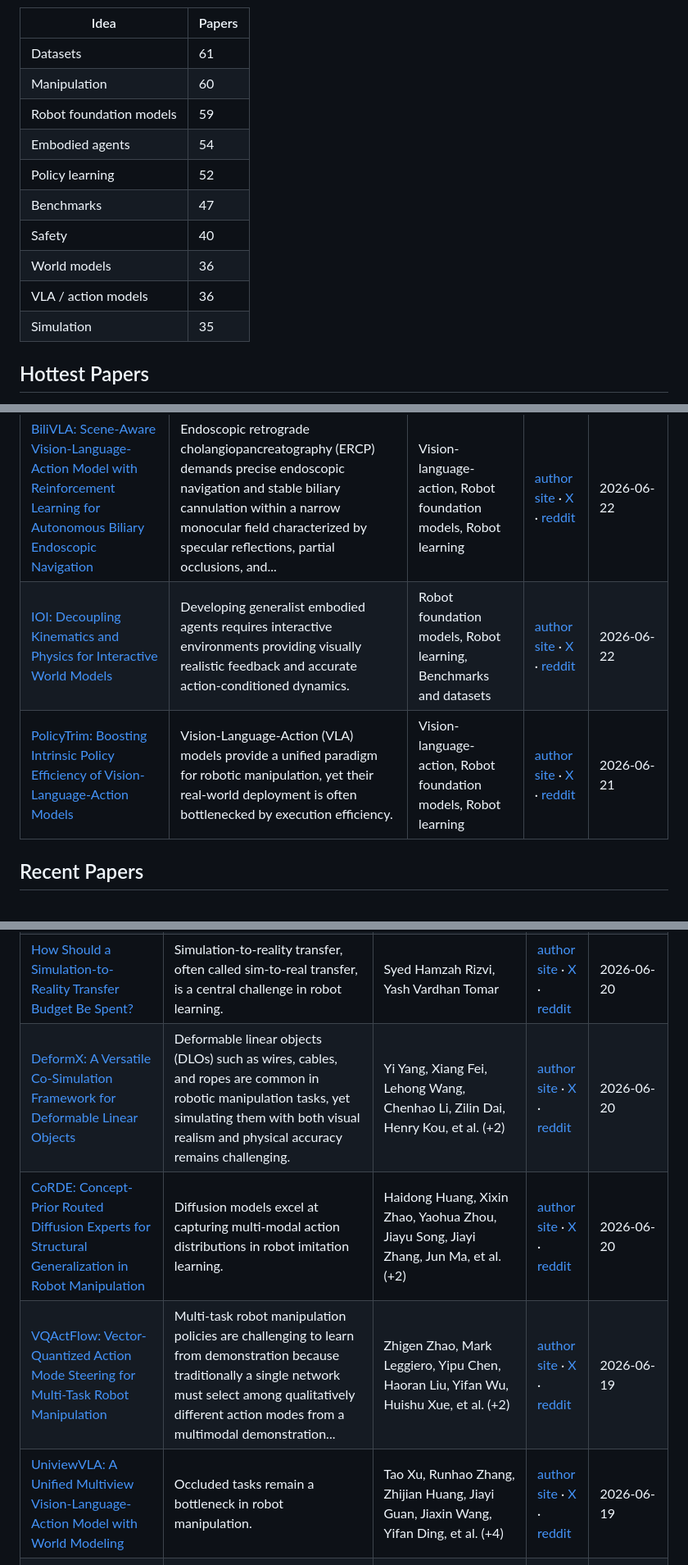
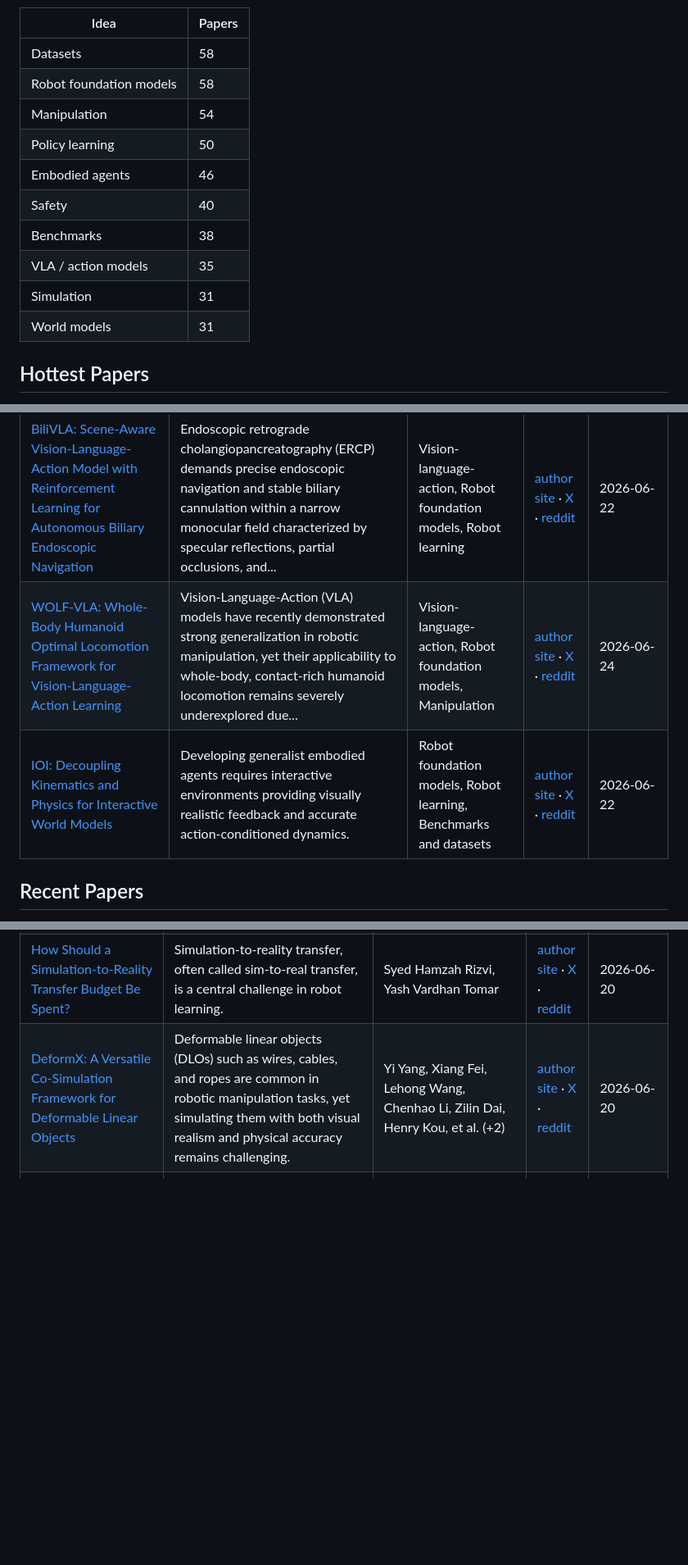
Before and after one commit to EvanLyu732/cursor, a Markdown page: README.md, 3 parts joined by grey strips. Shown at 82% size. Drawn GitHub-style; blank space fills up the shorter version.

Commit message:
docs: update papers for june 25
Co-authored-by: EvanLyu732 <realevanlyu732@outlook.com>

```diff
--- a/README.md
+++ b/README.md
@@ -63,16 +63,16 @@ graph TD
 
 | Idea | Papers |
 | --- | --- |
-| Datasets | 61 |
-| Manipulation | 60 |
-| Robot foundation models | 59 |
-| Embodied agents | 54 |
-| Policy learning | 52 |
-| Benchmarks | 47 |
+| Datasets | 58 |
+| Robot foundation models | 58 |
+| Manipulation | 54 |
+| Policy learning | 50 |
+| Embodied agents | 46 |
 | Safety | 40 |
-| World models | 36 |
-| VLA / action models | 36 |
-| Simulation | 35 |
+| Benchmarks | 38 |
+| VLA / action models | 35 |
+| Simulation | 31 |
+| World models | 31 |
 <!-- END AUTO-GENERATED: idea-graph -->
 
 ## Hottest Papers
@@ -92,8 +92,8 @@ Selected from papers published from 2026-06-15 through 2026-06-24.
 | [LIBERO-Safety: A Comprehensive Benchmark for Physical and Semantic Safety in Vision-Language-Action Models](https://arxiv.org/abs/2606.23686) | Despite the impressive manipulation capabilities of Vision-Language-Action (VLA) models, their operational safety under strict constraints remains largely unverified. | Vision-language-action, Robot foundation models, Manipulation | [author site](https://duckduckgo.com/?q=Rongxu+Cui+LIBERO-Safety%3A+A+Comprehensive+Benchmark+for+Physical+and+Semantic+Safety+in+Vision-Language-Action+Models+homepage) · [X](https://x.com/search?q=%22LIBERO-Safety%3A+A+Comprehensive+Benchmark+for+Physical+and+Semantic+Safety+in+Vision-Language-Action+Models%22) · [reddit](https://www.reddit.com/search/?q=%22LIBERO-Safety%3A+A+Comprehensive+Benchmark+for+Physical+and+Semantic+Safety+in+Vision-Language-Action+Models%22) | 2026-06-22 |
 | [dVLA-RL: Reinforcement Learning over Denoising Trajectories for Discrete Diffusion Vision-Language-Action Models](https://arxiv.org/abs/2606.23623) | Vision-Language-Action (VLA) models have established a powerful paradigm for generalist robotic manipulation by grounding control into the semantic reasoning of VLMs. | Vision-language-action, Robot foundation models, Robot learning | [author site](https://duckduckgo.com/?q=Yuhao+Wu+dVLA-RL%3A+Reinforcement+Learning+over+Denoising+Trajectories+for+Discrete+Diffusion+Vision-Language-Action+Models+homepage) · [X](https://x.com/search?q=%22dVLA-RL%3A+Reinforcement+Learning+over+Denoising+Trajectories+for+Discrete+Diffusion+Vision-Language-Action+Models%22) · [reddit](https://www.reddit.com/search/?q=%22dVLA-RL%3A+Reinforcement+Learning+over+Denoising+Trajectories+for+Discrete+Diffusion+Vision-Language-Action+Models%22) | 2026-06-22 |
 | [BiliVLA: Scene-Aware Vision-Language-Action Model with Reinforcement Learning for Autonomous Biliary Endoscopic Navigation](https://arxiv.org/abs/2606.23531) | Endoscopic retrograde cholangiopancreatography (ERCP) demands precise endoscopic navigation and stable biliary cannulation within a narrow monocular field characterized by specular reflections, partial occlusions, and... | Vision-language-action, Robot foundation models, Robot learning | [author site](https://duckduckgo.com/?q=Jinsong+Lin+BiliVLA%3A+Scene-Aware+Vision-Language-Action+Model+with+Reinforcement+Learning+for+Autonomous+Biliary+Endoscopic+Navigation+homepage) · [X](https://x.com/search?q=%22BiliVLA%3A+Scene-Aware+Vision-Language-Action+Model+with+Reinforcement+Learning+for+Autonomous+Biliary+Endoscopic+Navigation%22) · [reddit](https://www.reddit.com/search/?q=%22BiliVLA%3A+Scene-Aware+Vision-Language-Action+Model+with+Reinforcement+Learning+for+Autonomous+Biliary+Endoscopic+Navigation%22) | 2026-06-22 |
+| [WOLF-VLA: Whole-Body Humanoid Optimal Locomotion Framework for Vision-Language-Action Learning](https://arxiv.org/abs/2606.25591) | Vision-Language-Action (VLA) models have recently demonstrated strong generalization in robotic manipulation, yet their applicability to whole-body, contact-rich humanoid locomotion remains severely underexplored due... | Vision-language-action, Robot foundation models, Manipulation | [author site](https://duckduckgo.com/?q=Melya+Boukheddimi+WOLF-VLA%3A+Whole-Body+Humanoid+Optimal+Locomotion+Framework+for+Vision-Language-Action+Learning+homepage) · [X](https://x.com/search?q=%22WOLF-VLA%3A+Whole-Body+Humanoid+Optimal+Locomotion+Framework+for+Vision-Language-Action+Learning%22) · [reddit](https://www.reddit.com/search/?q=%22WOLF-VLA%3A+Whole-Body+Humanoid+Optimal+Locomotion+Framework+for+Vision-Language-Action+Learning%22) | 2026-06-24 |
 | [IOI: Decoupling Kinematics and Physics for Interactive World Models](https://arxiv.org/abs/2606.23296) | Developing generalist embodied agents requires interactive environments providing visually realistic feedback and accurate action-conditioned dynamics. | Robot foundation models, Robot learning, Benchmarks and datasets | [author site](https://duckduckgo.com/?q=Chengyu+Bai+IOI%3A+Decoupling+Kinematics+and+Physics+for+Interactive+World+Models+homepage) · [X](https://x.com/search?q=%22IOI%3A+Decoupling+Kinematics+and+Physics+for+Interactive+World+Models%22) · [reddit](https://www.reddit.com/search/?q=%22IOI%3A+Decoupling+Kinematics+and+Physics+for+Interactive+World+Models%22) | 2026-06-22 |
-| [PolicyTrim: Boosting Intrinsic Policy Efficiency of Vision-Language-Action Models](https://arxiv.org/abs/2606.22540) | Vision-Language-Action (VLA) models provide a unified paradigm for robotic manipulation, yet their real-world deployment is often bottlenecked by execution efficiency. | Vision-language-action, Robot foundation models, Robot learning | [author site](https://duckduckgo.com/?q=Xianghui+Wang+PolicyTrim%3A+Boosting+Intrinsic+Policy+Efficiency+of+Vision-Language-Action+Models+homepage) · [X](https://x.com/search?q=%22PolicyTrim%3A+Boosting+Intrinsic+Policy+Efficiency+of+Vision-Language-Action+Models%22) · [reddit](https://www.reddit.com/search/?q=%22PolicyTrim%3A+Boosting+Intrinsic+Policy+Efficiency+of+Vision-Language-Action+Models%22) | 2026-06-21 |
 <!-- END AUTO-GENERATED: hottest-papers -->
 
 ## Recent Papers
@@ -166,8 +174,5 @@ Showing papers published from 2026-06-15 through 2026-06-24.
 | [How Should a Simulation-to-Reality Transfer Budget Be Spent?](https://arxiv.org/abs/2606.22062) | Simulation-to-reality transfer, often called sim-to-real transfer, is a central challenge in robot learning. | Syed Hamzah Rizvi, Yash Vardhan Tomar | [author site](https://duckduckgo.com/?q=Syed+Hamzah+Rizvi+How+Should+a+Simulation-to-Reality+Transfer+Budget+Be+Spent%3F+homepage) · [X](https://x.com/search?q=%22How+Should+a+Simulation-to-Reality+Transfer+Budget+Be+Spent%3F%22) · [reddit](https://www.reddit.com/search/?q=%22How+Should+a+Simulation-to-Reality+Transfer+Budget+Be+Spent%3F%22) | 2026-06-20 |
 | [DeformX: A Versatile Co-Simulation Framework for Deformable Linear Objects](https://arxiv.org/abs/2606.22116) | Deformable linear objects (DLOs) such as wires, cables, and ropes are common in robotic manipulation tasks, yet simulating them with both visual realism and physical accuracy remains challenging. | Yi Yang, Xiang Fei, Lehong Wang, Chenhao Li, Zilin Dai, Henry Kou, et al. (+2) | [author site](https://duckduckgo.com/?q=Yi+Yang+DeformX%3A+A+Versatile+Co-Simulation+Framework+for+Deformable+Linear+Objects+homepage) · [X](https://x.com/search?q=%22DeformX%3A+A+Versatile+Co-Simulation+Framework+for+Deformable+Linear+Objects%22) · [reddit](https://www.reddit.com/search/?q=%22DeformX%3A+A+Versatile+Co-Simulation+Framework+for+Deformable+Linear+Objects%22) | 2026-06-20 |
-| [CoRDE: Concept-Prior Routed Diffusion Experts for Structural Generalization in Robot Manipulation](https://arxiv.org/abs/2606.21935) | Diffusion models excel at capturing multi-modal action distributions in robot imitation learning. | Haidong Huang, Xixin Zhao, Yaohua Zhou, Jiayu Song, Jiayi Zhang, Jun Ma, et al. (+2) | [author site](https://duckduckgo.com/?q=Haidong+Huang+CoRDE%3A+Concept-Prior+Routed+Diffusion+Experts+for+Structural+Generalization+in+Robot+Manipulation+homepage) · [X](https://x.com/search?q=%22CoRDE%3A+Concept-Prior+Routed+Diffusion+Experts+for+Structural+Generalization+in+Robot+Manipulation%22) · [reddit](https://www.reddit.com/search/?q=%22CoRDE%3A+Concept-Prior+Routed+Diffusion+Experts+for+Structural+Generalization+in+Robot+Manipulation%22) | 2026-06-20 |
-| [VQActFlow: Vector-Quantized Action Mode Steering for Multi-Task Robot Manipulation](https://arxiv.org/abs/2606.21600) | Multi-task robot manipulation policies are challenging to learn from demonstration because traditionally a single network must select among qualitatively different action modes from a multimodal demonstration... | Zhigen Zhao, Mark Leggiero, Yipu Chen, Haoran Liu, Yifan Wu, Huishu Xue, et al. (+2) | [author site](https://duckduckgo.com/?q=Zhigen+Zhao+VQActFlow%3A+Vector-Quantized+Action+Mode+Steering+for+Multi-Task+Robot+Manipulation+homepage) · [X](https://x.com/search?q=%22VQActFlow%3A+Vector-Quantized+Action+Mode+Steering+for+Multi-Task+Robot+Manipulation%22) · [reddit](https://www.reddit.com/search/?q=%22VQActFlow%3A+Vector-Quantized+Action+Mode+Steering+for+Multi-Task+Robot+Manipulation%22) | 2026-06-19 |
-| [UniviewVLA: A Unified Multiview Vision-Language-Action Model with World Modeling](https://arxiv.org/abs/2606.21501) | Occluded tasks remain a bottleneck in robot manipulation. | Tao Xu, Runhao Zhang, Zhijian Huang, Jiayi Guan, Jiaxin Wang, Yifan Ding, et al. (+4) | [author site](https://duckduckgo.com/?q=Tao+Xu+UniviewVLA%3A+A+Unified+Multiview+Vision-Language-Action+Model+with+World+Modeling+homepage) · [X](https://x.com/search?q=%22UniviewVLA%3A+A+Unified+Multiview+Vision-Language-Action+Model+with+World+Modeling%22) · [reddit](https://www.reddit.com/search/?q=%22UniviewVLA%3A+A+Unified+Multiview+Vision-Language-Action+Model+with+World+Modeling%22) | 2026-06-19 |
 | [Robot Self-Improvement via Human-Video Dynamics Models](https://arxiv.org/abs/2606.21406) | A central question in robot learning is how to acquire skills from the kinds of data that humans learn from: passive observation, embodied practice, and the experience of failure. | Hanzhi Chen, Anran Zhang, Simon Schaefer, Kejia Chen, Shi Chen, Daniel Cremers, et al. (+2) | [author site](https://duckduckgo.com/?q=Hanzhi+Chen+Robot+Self-Improvement+via+Human-Video+Dynamics+Models+homepage) · [X](https://x.com/search?q=%22Robot+Self-Improvement+via+Human-Video+Dynamics+Models%22) · [reddit](https://www.reddit.com/search/?q=%22Robot+Self-Improvement+via+Human-Video+Dynamics+Models%22) | 2026-06-19 |
 | [LK Jam: System Architecture and Implementation of a Real-Time Human-AI Interactive Music Generation System using Role-Aware GRU](https://arxiv.org/abs/2606.21018) | As artificial intelligence advances into the era of Embodied AI, live musical interaction urgently needs to break free from the limitations of offline, unidirectional generation, achieving a "virtual synergy" capable... | Yakun Liu, Zhiyu Jin, Dong Liu, Hai Luan | [author site](https://duckduckgo.com/?q=Yakun+Liu+LK+Jam%3A+System+Architecture+and+Implementation+of+a+Real-Time+Human-AI+Interactive+Music+Generation+System+using+Role-Aware+GRU+homepage) · [X](https://x.com/search?q=%22LK+Jam%3A+System+Architecture+and+Implementation+of+a+Real-Time+Human-AI+Interactive+Music+Generation+System+using+Role-Aware+GRU%22) · [reddit](https://www.reddit.com/search/?q=%22LK+Jam%3A+System+Architecture+and+Implementation+of+a+Real-Time+Human-AI+Interactive+Music+Generation+System+using+Role-Aware+GRU%22) | 2026-06-19 |
 | [Inductive Generalization for Robotic Manipulation](https://arxiv.org/abs/2606.20999) | Understanding the generalization capabilities of visuomotor policies is essential in the development of capable robotic agents. | Annabella Macaluso, Haochen Zhang, Ishaan Masilamony, Yingshan Chang, Yonatan Bisk | [author site](https://duckduckgo.com/?q=Annabella+Macaluso+Inductive+Generalization+for+Robotic+Manipulation+homepage) · [X](https://x.com/search?q=%22Inductive+Generalization+for+Robotic+Manipulation%22) · [reddit](https://www.reddit.com/search/?q=%22Inductive+Generalization+for+Robotic+Manipulation%22) | 2026-06-19 |
```
Also changed, not shown: other parts of README.md (+50 -52 lines).
